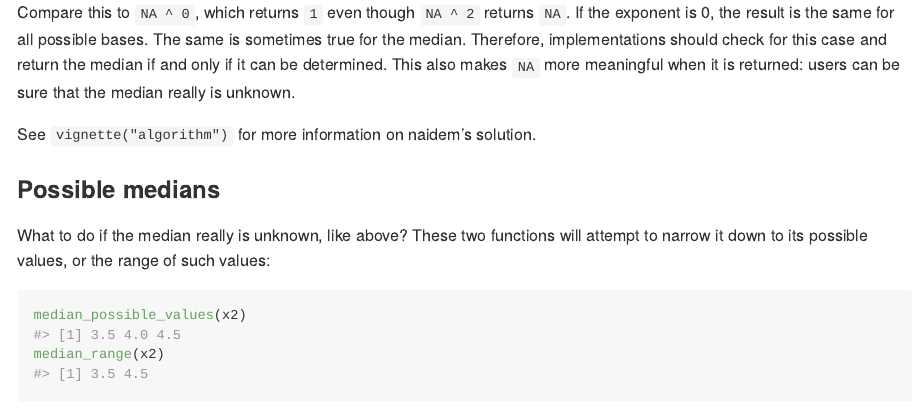
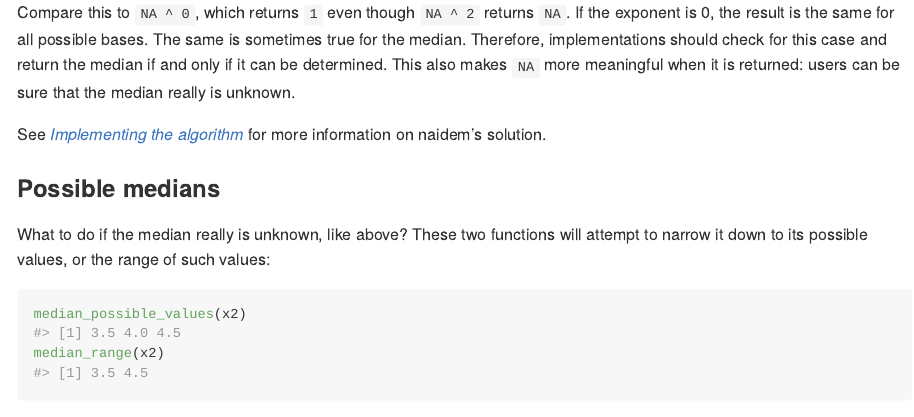
Before and after one commit to lhdjung/naidem, an R Markdown document (README.Rmd): the page in a window 1100 px wide, from 1310 px down. The pictures show the output file README.md that the author committed with the source, drawn offline in the style of GitHub.

Commit message:
directly link to algorithm vignette in readme

```diff
--- a/README.Rmd
+++ b/README.Rmd
@@ -73,7 +73,7 @@ median_na(x2)
 
 Compare this to `NA ^ 0`, which returns `1` even though `NA ^ 2` returns `NA`. If the exponent is 0, the result is the same for all possible bases. The same is sometimes true for the median. Therefore, implementations should check for this case and return the median if and only if it can be determined. This also makes `NA` more meaningful when it is returned: users can be sure that the median really is unknown.
 
-See `vignette("algorithm")` for more information on naidem's solution.
+See [*Implementing the algorithm*](https://lhdjung.github.io/naidem/articles/algorithm.html) for more information on naidem's solution.
 
 ### Possible medians
 
```
Also changed, not shown: README.md.
